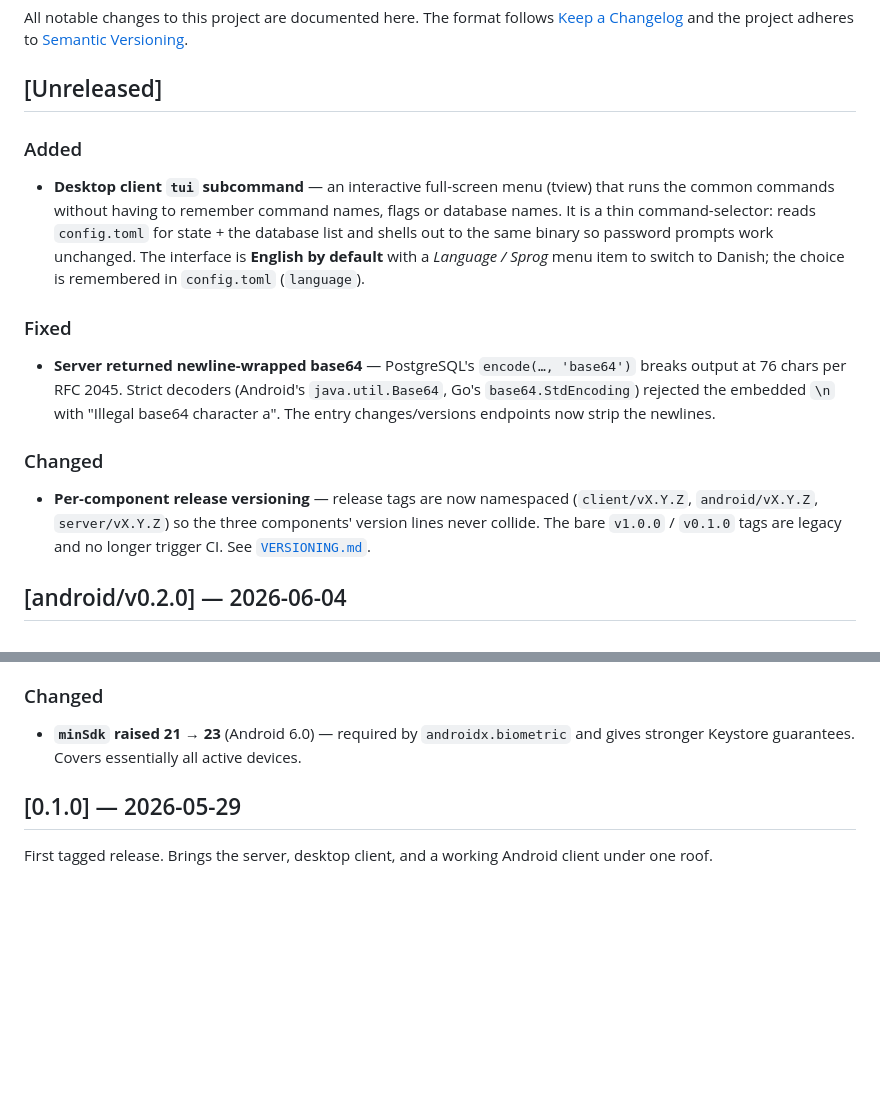
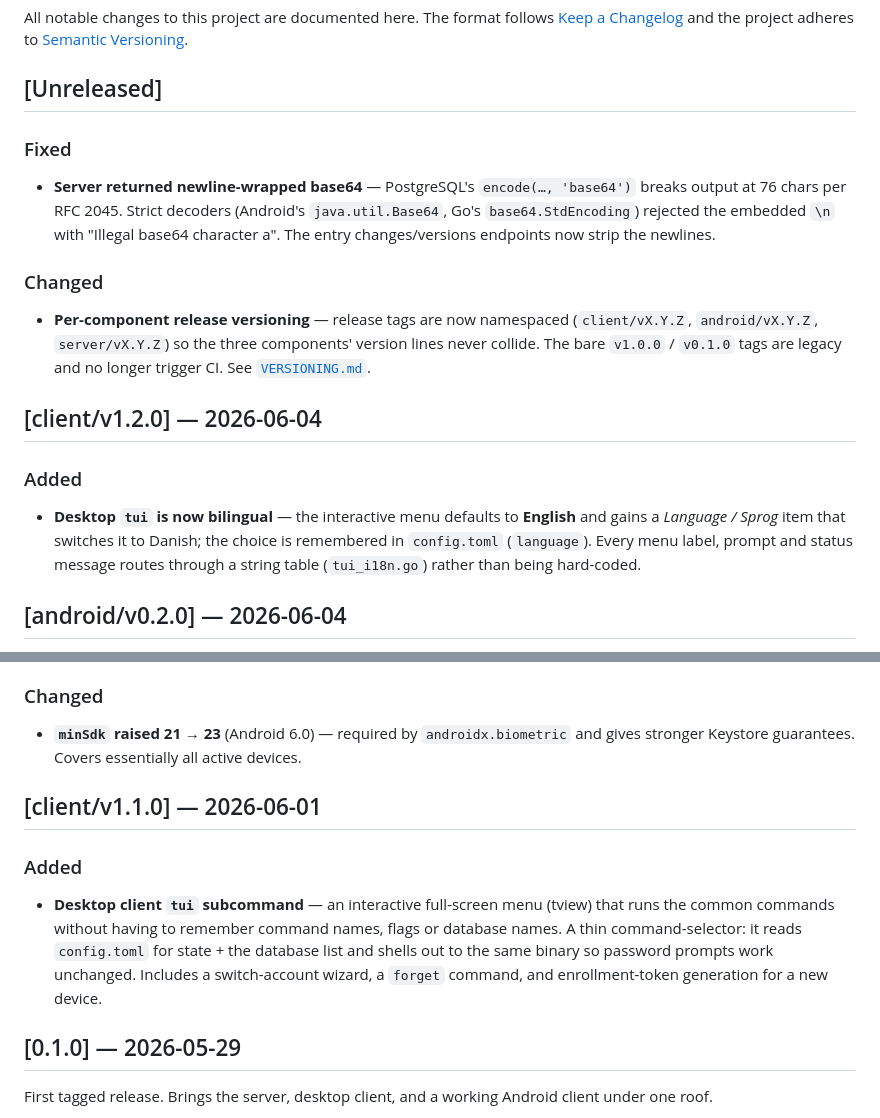
Before and after one commit to HBBSoftware/Keepass-DeltaSync, a Markdown page: CHANGELOG.md, 2 parts joined by grey strips. GitHub-like rendering; blank space fills up the shorter version.

Commit message:
client: release v1.2.0 — bilingual TUI (English default + Danish)
Cut client/v1.2.0. The only desktop-client change since client/v1.1.0 is
the TUI i18n (47a4f3d): the interactive menu now defaults to English with
a Language / Sprog toggle, persisted in config.toml. The binary version
is injected by CI via -ldflags, so no source change is needed.

Also tidy the CHANGELOG: split the conflated [Unreleased] tui entry into a
retroactive client/v1.1.0 section (the subcommand shipped 2026-06-01) and
the new client/v1.2.0 section (the i18n).

Co-Authored-By: Claude Opus 4.8 (1M context) <noreply@anthropic.com>

```diff
--- a/CHANGELOG.md
+++ b/CHANGELOG.md
@@ -5,16 +5,6 @@ follows [Keep a Changelog](https://keepachangelog.com/) and the
 project adheres to [Semantic Versioning](https://semver.org/).
 
 ## [Unreleased]
-
-### Added
-
-- **Desktop client `tui` subcommand** — an interactive full-screen menu
-  (tview) that runs the common commands without having to remember
-  command names, flags or database names. It is a thin command-selector:
-  reads `config.toml` for state + the database list and shells out to
-  the same binary so password prompts work unchanged. The interface is
-  **English by default** with a *Language / Sprog* menu item to switch
-  to Danish; the choice is remembered in `config.toml` (`language`).
 
 ### Fixed
 
@@ -31,6 +21,16 @@ project adheres to [Semantic Versioning](https://semver.org/).
   components' version lines never collide. The bare `v1.0.0` / `v0.1.0`
   tags are legacy and no longer trigger CI. See
   [`VERSIONING.md`](VERSIONING.md).
+
+## [client/v1.2.0] — 2026-06-04
+
+### Added
+
+- **Desktop `tui` is now bilingual** — the interactive menu defaults to
+  **English** and gains a *Language / Sprog* item that switches it to
+  Danish; the choice is remembered in `config.toml` (`language`). Every
+  menu label, prompt and status message routes through a string table
+  (`tui_i18n.go`) rather than being hard-coded.
 
 ## [android/v0.2.0] — 2026-06-04
 
@@ -115,6 +115,18 @@ Android app gained since 0.1.0.
   `androidx.biometric` and gives stronger Keystore guarantees. Covers
   essentially all active devices.
 
+## [client/v1.1.0] — 2026-06-01
+
+### Added
+
+- **Desktop client `tui` subcommand** — an interactive full-screen menu
+  (tview) that runs the common commands without having to remember
+  command names, flags or database names. A thin command-selector: it
+  reads `config.toml` for state + the database list and shells out to
+  the same binary so password prompts work unchanged. Includes a
+  switch-account wizard, a `forget` command, and enrollment-token
+  generation for a new device.
+
 ## [0.1.0] — 2026-05-29
 
 First tagged release. Brings the server, desktop client, and a working
```
